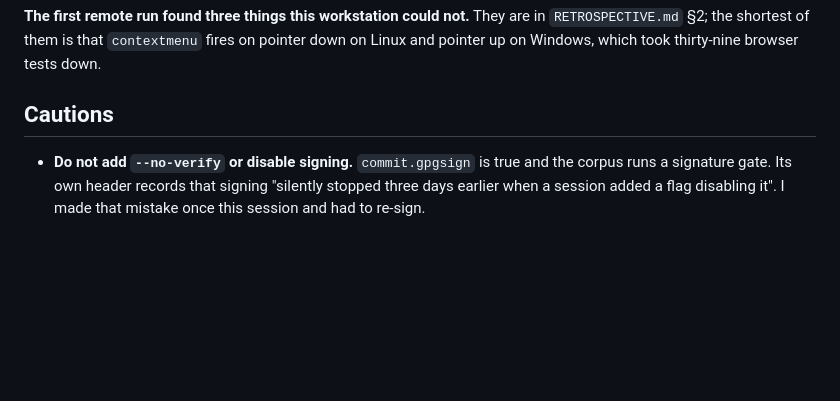
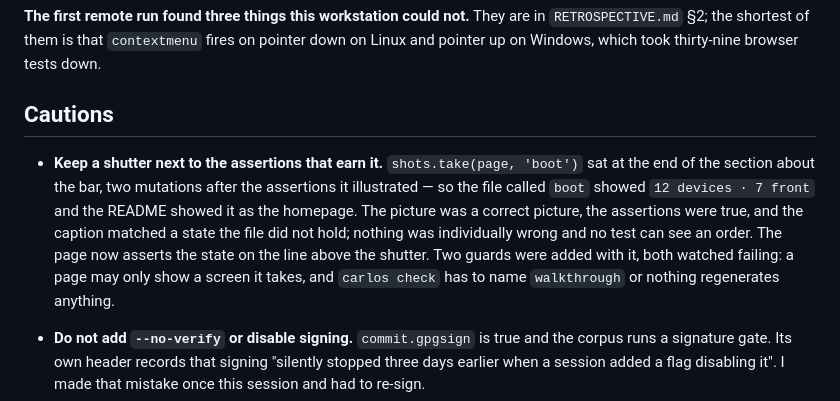
Before and after one commit to quaternionmedia/carlos, a Markdown page: HANDOFF.md, the part around the change. GitHub-like rendering; blank space fills up the shorter version.

```diff
--- a/HANDOFF.md
+++ b/HANDOFF.md
@@ -222,6 +222,16 @@ tests down.
 
 ## Cautions
 
+- **Keep a shutter next to the assertions that earn it.** `shots.take(page,
+  'boot')` sat at the end of the section about the bar, two mutations after the
+  assertions it illustrated — so the file called `boot` showed `12 devices · 7
+  front` and the README showed it as the homepage. The picture was a correct
+  picture, the assertions were true, and the caption matched a state the file
+  did not hold; nothing was individually wrong and no test can see an order. The
+  page now asserts the state on the line above the shutter. Two guards were
+  added with it, both watched failing: a page may only show a screen it takes,
+  and `carlos check` has to name `walkthrough` or nothing regenerates anything.
+
 - **Do not add `--no-verify` or disable signing.** `commit.gpgsign` is true and
   the corpus runs a signature gate. Its own header records that signing
   "silently stopped three days earlier when a session added a flag disabling
```
Also changed, not shown: walkthrough/05-in-the-browser.md (+28 -7 lines), walkthrough/media/05-in-the-browser-boot.png, 1 other file.
